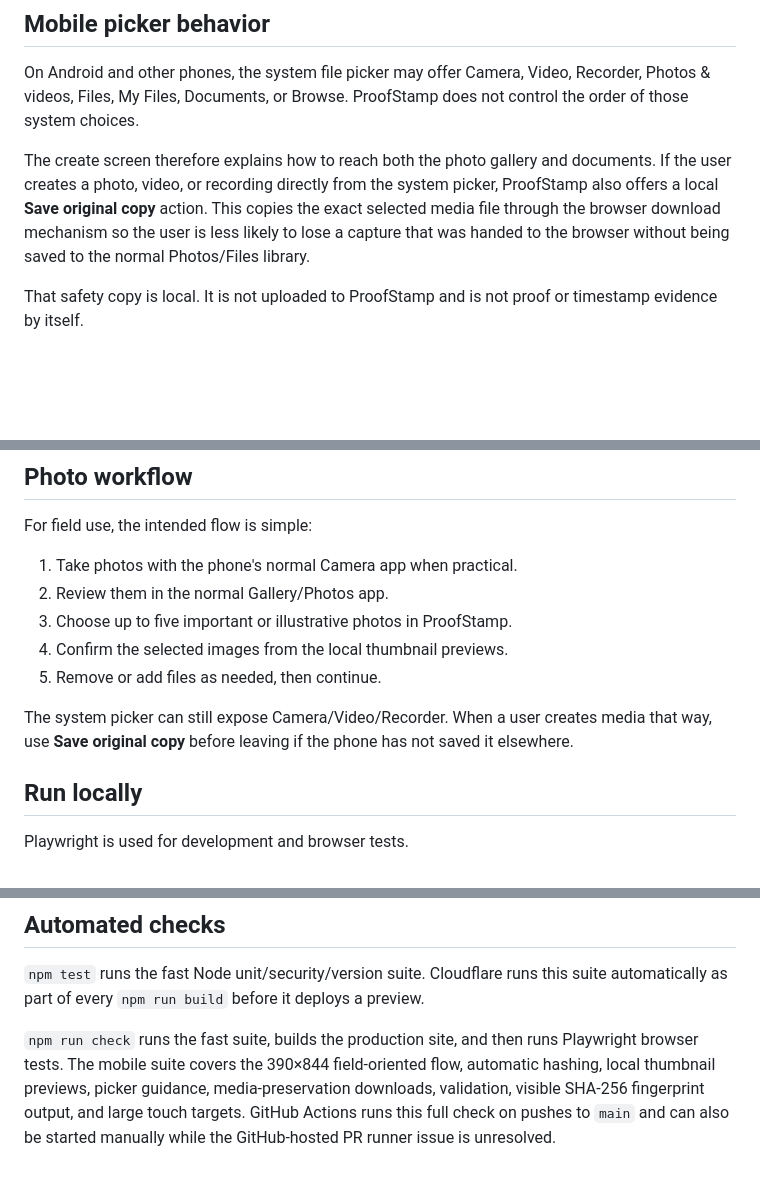
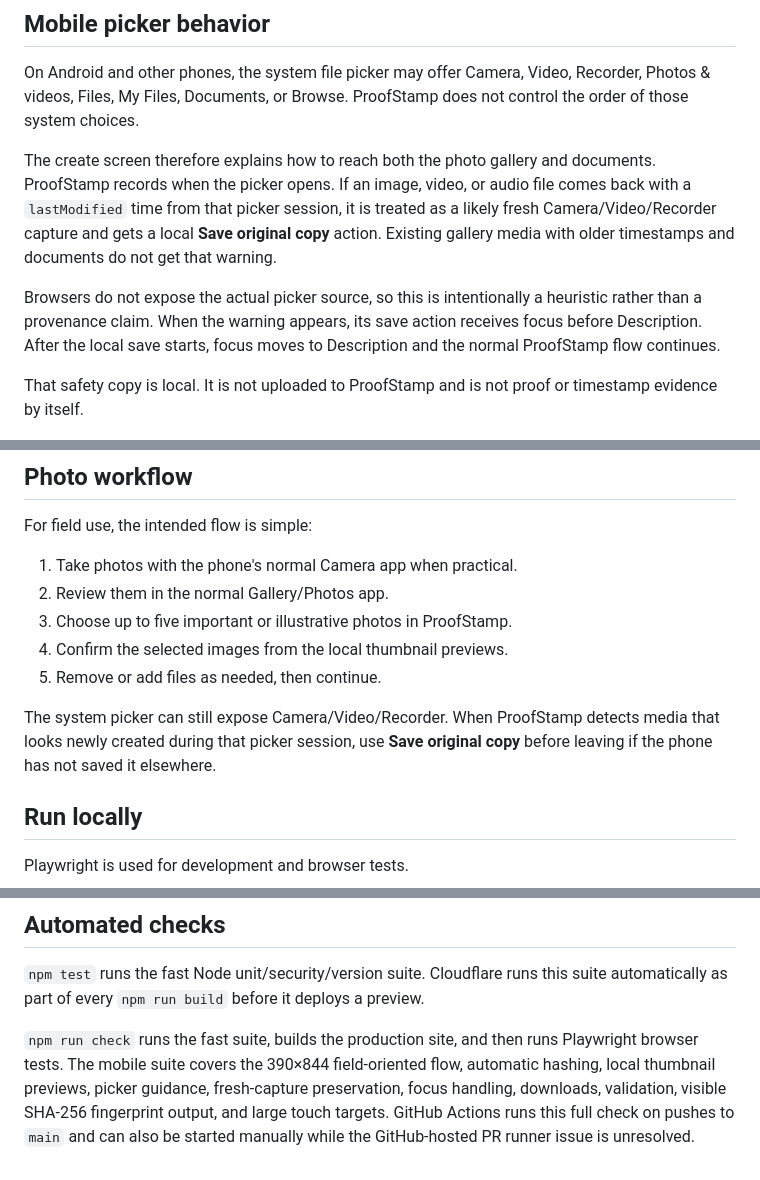
Before and after one commit to Proof-Stamp/emailapp, a Markdown page: README.md, 3 parts joined by grey strips. GitHub-like rendering; blank space fills up the shorter version.

Commit message:
Document fresh-capture-only preservation flow

```diff
--- a/README.md
+++ b/README.md
@@ -36,7 +36,9 @@ The email provider's received time can provide a practical external record of wh
 
 On Android and other phones, the system file picker may offer Camera, Video, Recorder, Photos & videos, Files, My Files, Documents, or Browse. ProofStamp does not control the order of those system choices.
 
-The create screen therefore explains how to reach both the photo gallery and documents. If the user creates a photo, video, or recording directly from the system picker, ProofStamp also offers a local **Save original copy** action. This copies the exact selected media file through the browser download mechanism so the user is less likely to lose a capture that was handed to the browser without being saved to the normal Photos/Files library.
+The create screen therefore explains how to reach both the photo gallery and documents. ProofStamp records when the picker opens. If an image, video, or audio file comes back with a `lastModified` time from that picker session, it is treated as a likely fresh Camera/Video/Recorder capture and gets a local **Save original copy** action. Existing gallery media with older timestamps and documents do not get that warning.
+
+Browsers do not expose the actual picker source, so this is intentionally a heuristic rather than a provenance claim. When the warning appears, its save action receives focus before Description. After the local save starts, focus moves to Description and the normal ProofStamp flow continues.
 
 That safety copy is local. It is not uploaded to ProofStamp and is not proof or timestamp evidence by itself.
 
@@ -50,7 +52,7 @@ For field use, the intended flow is simple:
 4. Confirm the selected images from the local thumbnail previews.
 5. Remove or add files as needed, then continue.
 
-The system picker can still expose Camera/Video/Recorder. When a user creates media that way, use **Save original copy** before leaving if the phone has not saved it elsewhere.
+The system picker can still expose Camera/Video/Recorder. When ProofStamp detects media that looks newly created during that picker session, use **Save original copy** before leaving if the phone has not saved it elsewhere.
 
 ## Run locally
 
@@ -95,4 +97,4 @@ See [docs/architecture.md](docs/architecture.md) for the format and verification
 
 `npm test` runs the fast Node unit/security/version suite. Cloudflare runs this suite automatically as part of every `npm run build` before it deploys a preview.
 
-`npm run check` runs the fast suite, builds the production site, and then runs Playwright browser tests. The mobile suite covers the 390×844 field-oriented flow, automatic hashing, local thumbnail previews, picker guidance, media-preservation downloads, validation, visible SHA-256 fingerprint output, and large touch targets. GitHub Actions runs this full check on pushes to `main` and can also be started manually while the GitHub-hosted PR runner issue is unresolved.
+`npm run check` runs the fast suite, builds the production site, and then runs Playwright browser tests. The mobile suite covers the 390×844 field-oriented flow, automatic hashing, local thumbnail previews, picker guidance, fresh-capture preservation, focus handling, downloads, validation, visible SHA-256 fingerprint output, and large touch targets. GitHub Actions runs this full check on pushes to `main` and can also be started manually while the GitHub-hosted PR runner issue is unresolved.
```
